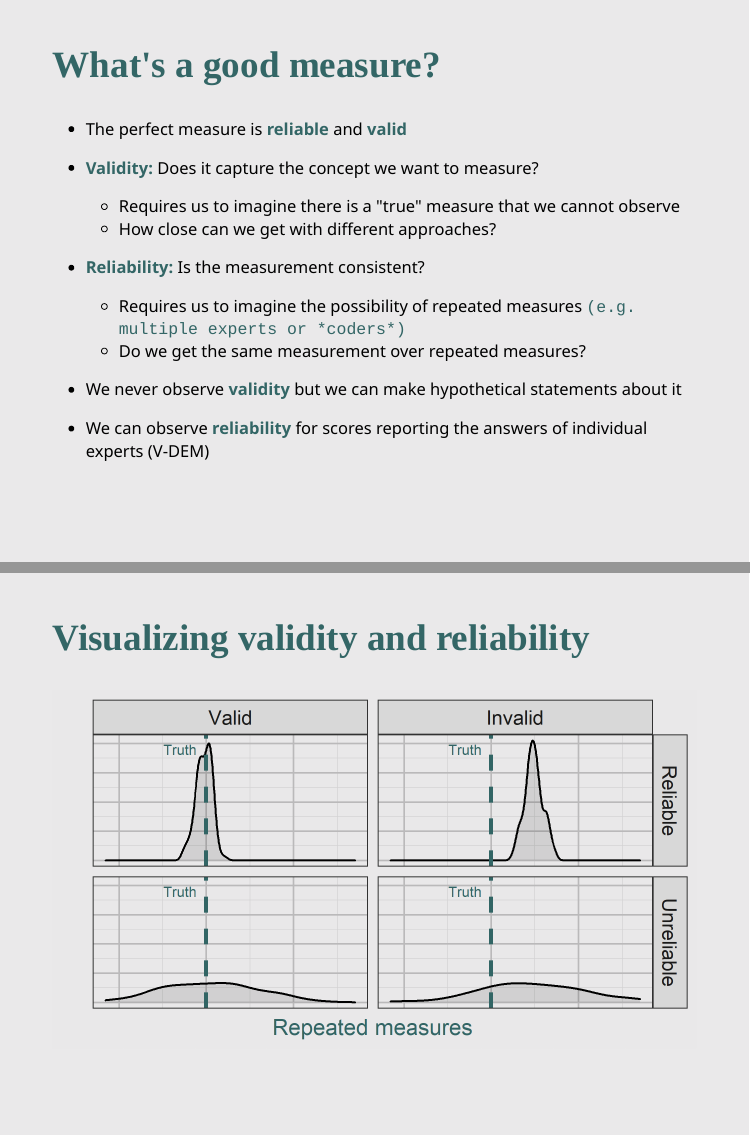
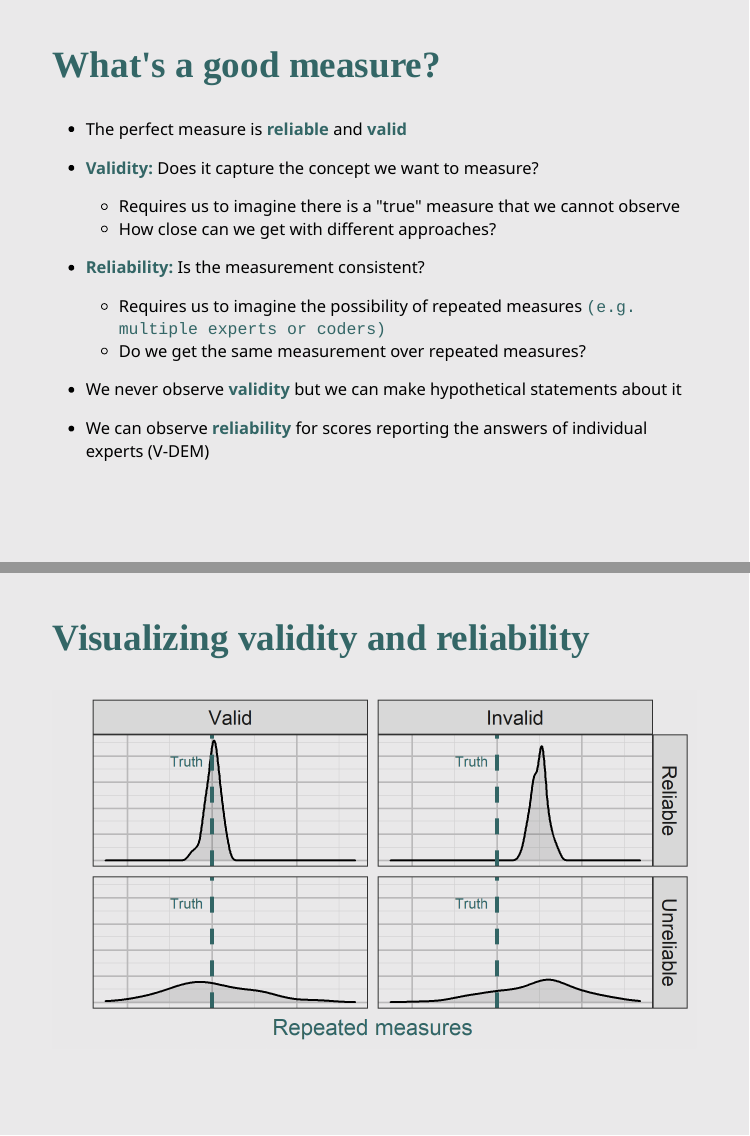
Before and after one commit to gustavo-diaz/gustavo-diaz.github.io, an R Markdown document (teaching/cp_intro/slides/4_ddconcept.Rmd): pages 18 and 19 of 26, joined at a grey line. The pictures show the slides in the output file teaching/cp_intro/slides/4_ddconcept.html that the author committed with the source; the slides are laid out offline by our stand-in for remark.js, each with all of its steps uncovered, in fonts that may differ from those the slides ask for, and without slide numbers, shadows or browser add-ons; library style sheets and scripts come from the installed R packages.

Commit message:
small fixes

```diff
--- a/teaching/cp_intro/slides/4_ddconcept.Rmd
+++ b/teaching/cp_intro/slides/4_ddconcept.Rmd
@@ -344,7 +344,7 @@
 
 - **Reliability:** Is the measurement consistent?
 
-    - Requires us to imagine the possibility of repeated measures `(e.g. multiple experts or *coders*)`
+    - Requires us to imagine the possibility of repeated measures `(e.g. multiple experts or coders)`
     - Do we get the same measurement over repeated measures?
 
 --
```
Also changed, not shown: search.json, teaching/cp_intro/slides/4_ddconcept.html, teaching/cp_intro/slides/4_ddconcept_files/figure-html/unnamed-chunk-3-1.png.
